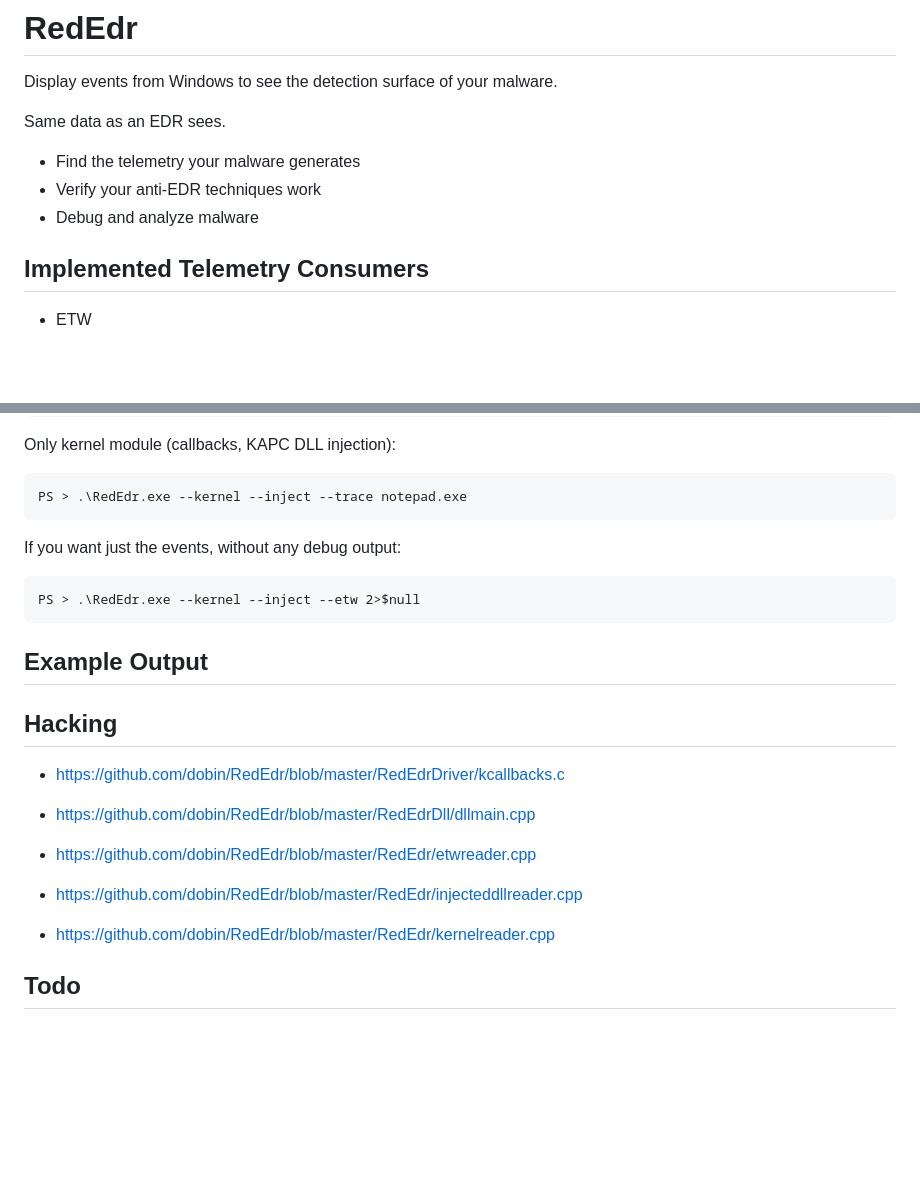
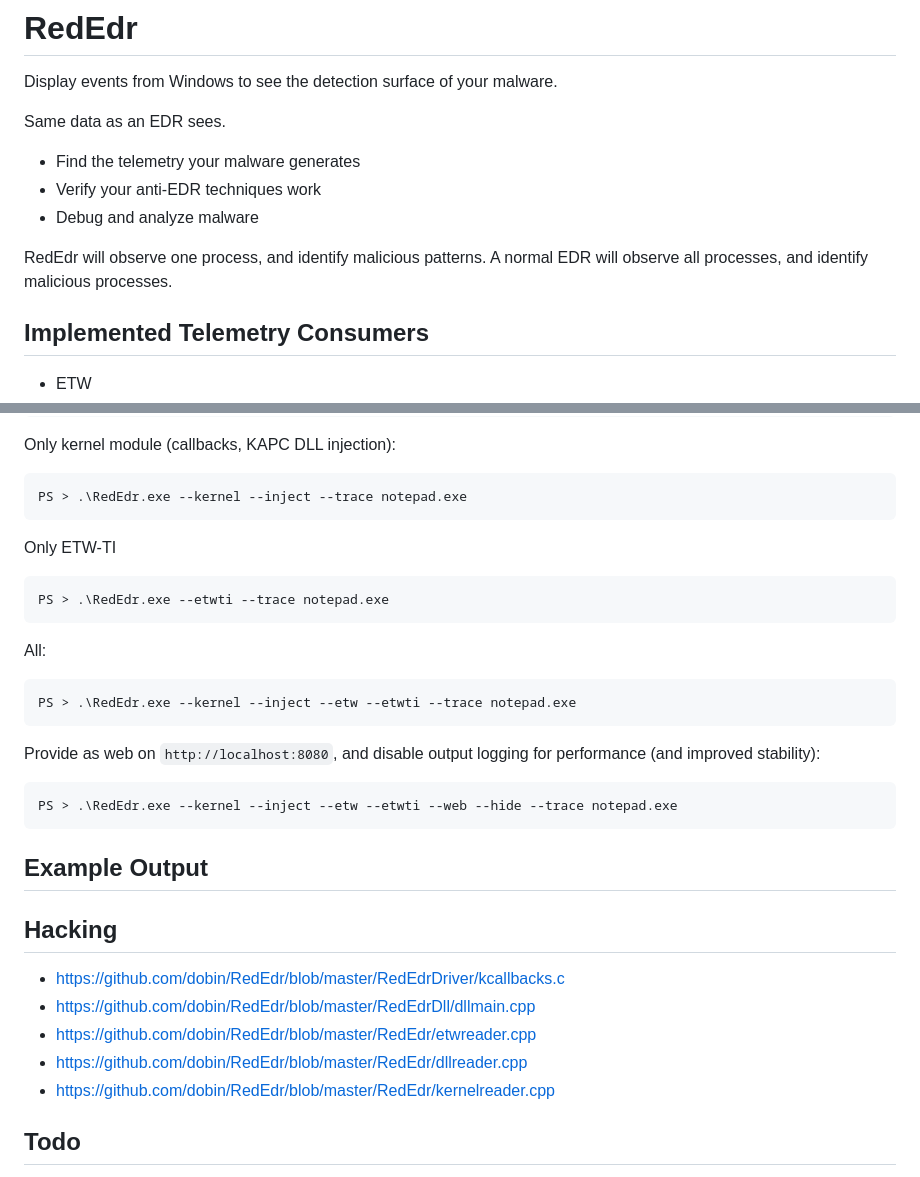
Before and after one commit to dobin/RedEdr, a Markdown page: README.md, 2 parts joined by grey strips. Drawn GitHub-style; blank space fills up the shorter version.

Commit message:
doc: update

````diff
--- a/README.md
+++ b/README.md
@@ -7,6 +7,9 @@ Same data as an EDR sees.
 * Find the telemetry your malware generates
 * Verify your anti-EDR techniques work
 * Debug and analyze malware
+
+RedEdr will observe one process, and identify malicious patterns.
+A normal EDR will observe all processes, and identify malicious processes.
 
 
 ## Implemented Telemetry Consumers
@@ -80,11 +83,23 @@ Only kernel module (callbacks, KAPC DLL injection):
 PS > .\RedEdr.exe --kernel --inject --trace notepad.exe
 ```
 
+Only ETW-TI
+```
+PS > .\RedEdr.exe --etwti --trace notepad.exe
+```
 
-If you want just the events, without any debug output:
+
+All:
 ```
-PS > .\RedEdr.exe --kernel --inject --etw 2>$null
+PS > .\RedEdr.exe --kernel --inject --etw --etwti --trace notepad.exe
 ```
+
+Provide as web on `http://localhost:8080`, and disable output logging for performance
+(and improved stability):
+```
+PS > .\RedEdr.exe --kernel --inject --etw --etwti --web --hide --trace notepad.exe
+```
+
 
 ## Example Output
 
@@ -94,9 +109,8 @@ PS > .\RedEdr.exe --kernel --inject --etw 2>$null
 
 * https://github.com/dobin/RedEdr/blob/master/RedEdrDriver/kcallbacks.c
 * https://github.com/dobin/RedEdr/blob/master/RedEdrDll/dllmain.cpp
-
 * https://github.com/dobin/RedEdr/blob/master/RedEdr/etwreader.cpp
-* https://github.com/dobin/RedEdr/blob/master/RedEdr/injecteddllreader.cpp
+* https://github.com/dobin/RedEdr/blob/master/RedEdr/dllreader.cpp
 * https://github.com/dobin/RedEdr/blob/master/RedEdr/kernelreader.cpp
 
 
````
